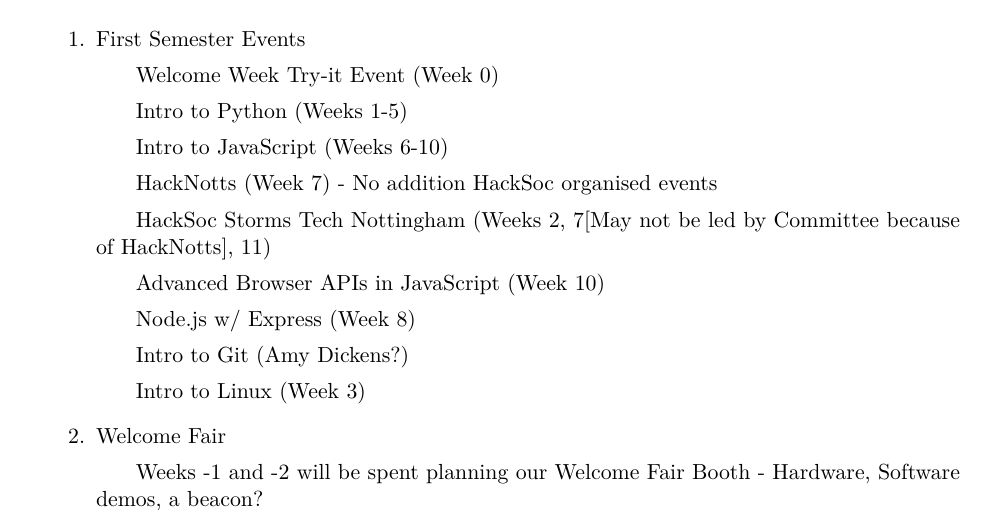
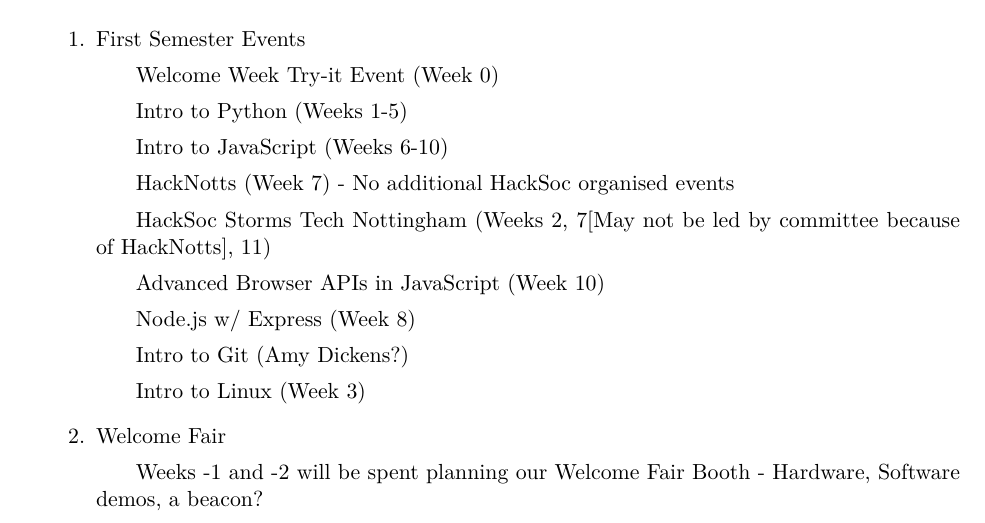
Before and after one commit to HackSocNotts/minutes, a LaTeX document (June 16 2018/public.tex): part of page 2 of 2, cut so that both start at the same text. Compiled offline with pdfLaTeX.

Commit message:
Corrected requested changes

```diff
--- a/June 16 2018/public.tex
+++ b/June 16 2018/public.tex
@@ -112,10 +112,10 @@
 		Intro to JavaScript (Weeks 6-10)
 
 		\subitem
-		HackNotts (Week 7) - No addition HackSoc organised events
+		HackNotts (Week 7) - No additional HackSoc organised events
 
 		\subitem
-		HackSoc Storms Tech Nottingham (Weeks 2, 7[May not be led by Committee because of HackNotts], 11)
+		HackSoc Storms Tech Nottingham (Weeks 2, 7[May not be led by committee because of HackNotts], 11)
 
 		\subitem
 		Advanced Browser APIs in JavaScript (Week 10)
```
Also changed, not shown: June 16 2018/public.pdf.
